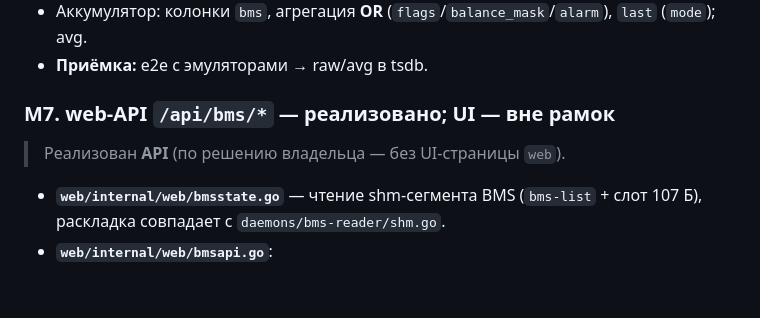
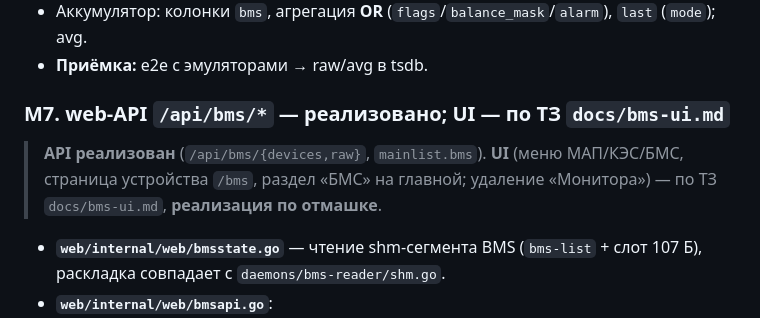
Before and after one commit to galiy/malina-26, a Markdown page: docs/bms-reader-plan.md, the part around the change. Drawn GitHub-style; blank space fills up the shorter version.

Commit message:
Малина-26: BMS — ТЗ по UI (меню МАП/КЭС/БМС, страница устройства, раздел на главной; удаление Монитора)

```diff
--- a/docs/bms-reader-plan.md
+++ b/docs/bms-reader-plan.md
@@ -76,9 +76,11 @@
   `last` (`mode`); avg.
 - **Приёмка:** e2e с эмуляторами → raw/avg в tsdb.
 
-### M7. web-API `/api/bms/*` — **реализовано**; UI — вне рамок
+### M7. web-API `/api/bms/*` — **реализовано**; UI — по ТЗ `docs/bms-ui.md`
 
-> Реализован **API** (по решению владельца — без UI-страницы `web`).
+> **API реализован** (`/api/bms/{devices,raw}`, `mainlist.bms`). **UI** (меню МАП/КЭС/БМС,
+> страница устройства `/bms`, раздел «БМС» на главной; удаление «Монитора») — по ТЗ
+> `docs/bms-ui.md`, **реализация по отмашке**.
 
 - **`web/internal/web/bmsstate.go`** — чтение shm-сегмента BMS (`bms-list` + слот 107 Б),
   раскладка совпадает с `daemons/bms-reader/shm.go`.
```
Also changed, not shown: docs/bms-ui.md (added, +65 -0 lines).
